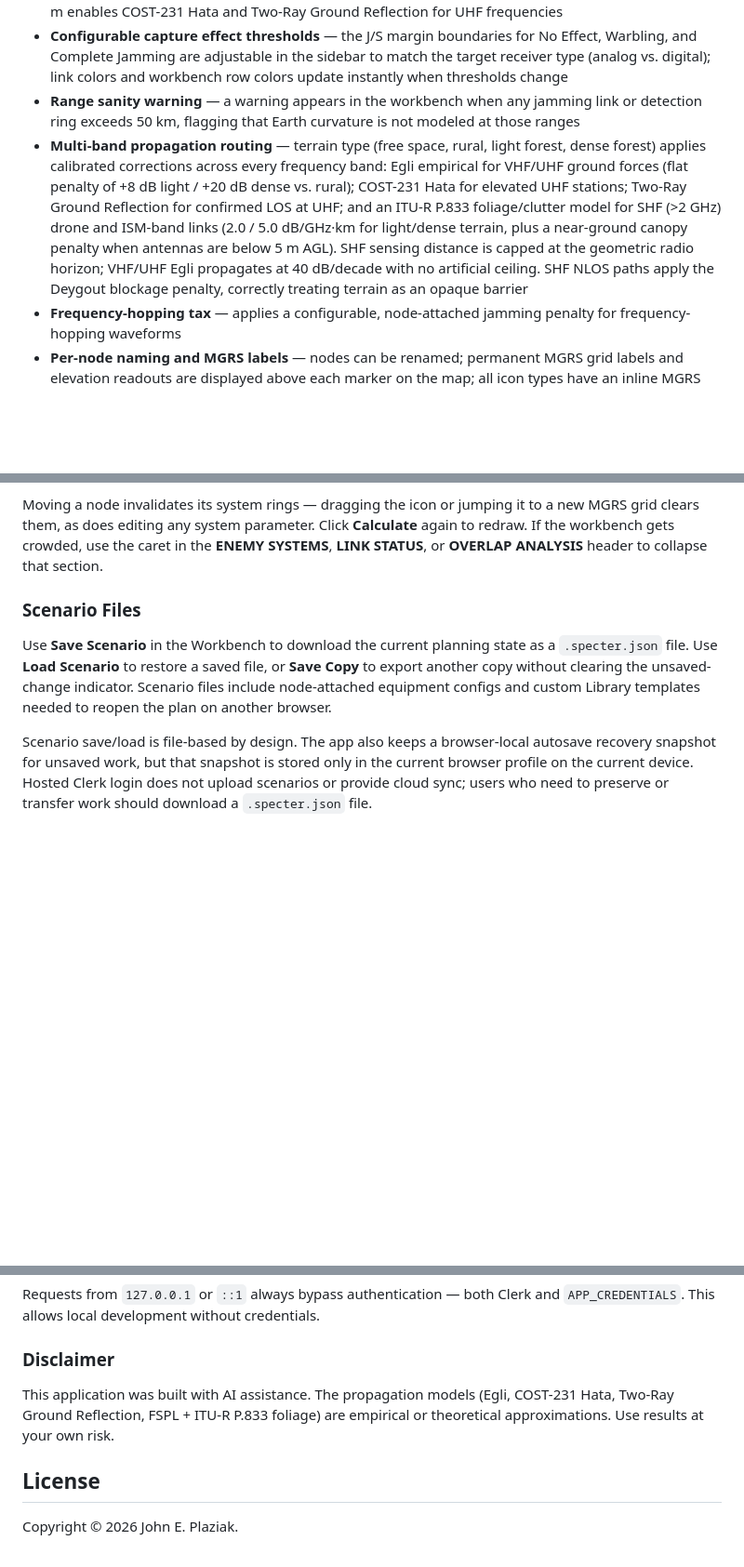
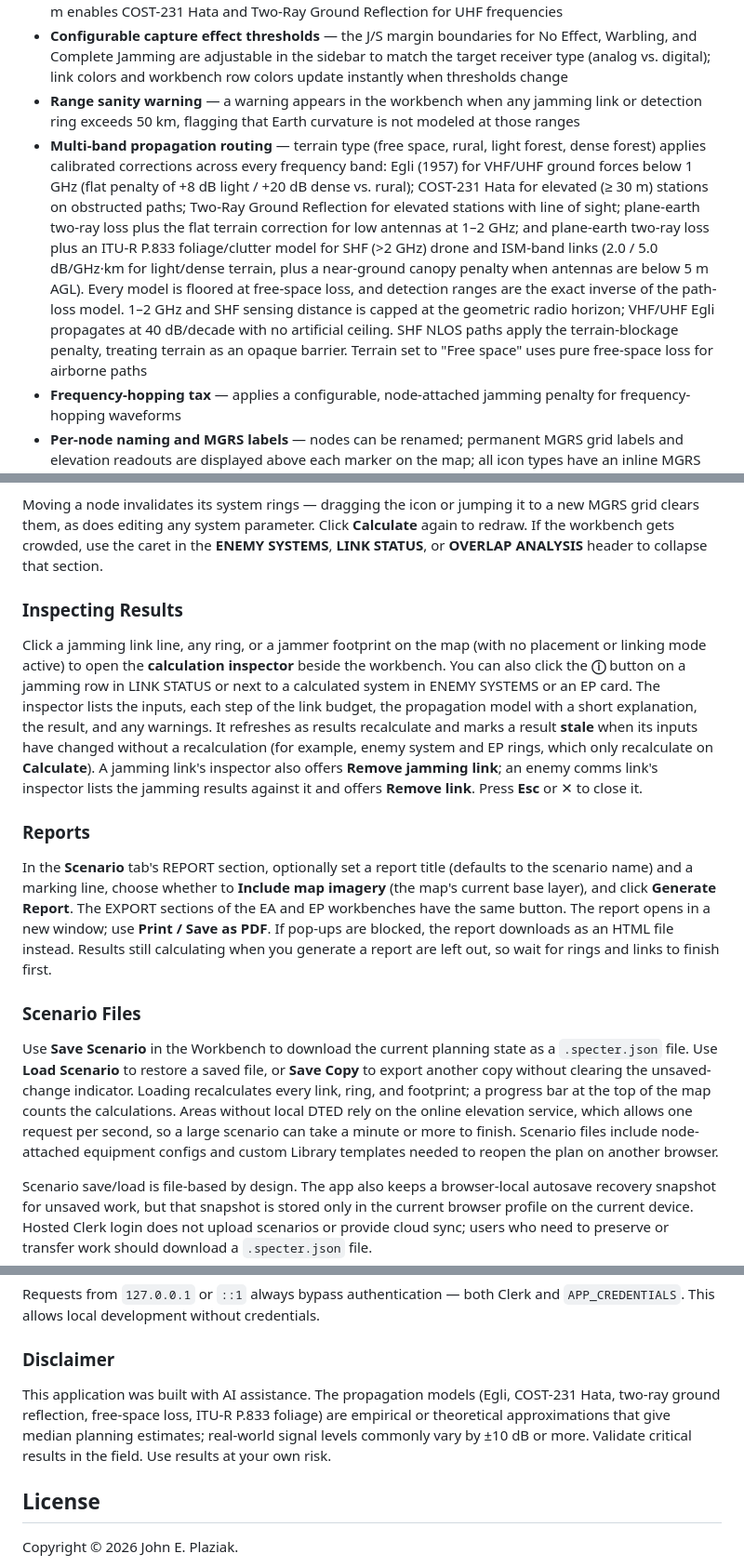
Before and after one commit to XJabor/specter-ew, a Markdown page: README.md, 3 parts joined by grey strips. Shown at 93% size. GitHub-like rendering; blank space fills up the shorter version.

```diff
--- a/README.md
+++ b/README.md
@@ -14,7 +14,7 @@ A tactical Electronic Warfare planning tool for EA/ES mission analysis. Runs loc
 - **Antenna height AGL** — each node has a configurable height above ground level (meters). Height is applied to the LOS/diffraction calculation so a mast-mounted antenna can correctly clear terrain obstacles that a ground-level node would not, and also gates the propagation model — tx height ≥ 30 m enables COST-231 Hata and Two-Ray Ground Reflection for UHF frequencies
 - **Configurable capture effect thresholds** — the J/S margin boundaries for No Effect, Warbling, and Complete Jamming are adjustable in the sidebar to match the target receiver type (analog vs. digital); link colors and workbench row colors update instantly when thresholds change
 - **Range sanity warning** — a warning appears in the workbench when any jamming link or detection ring exceeds 50 km, flagging that Earth curvature is not modeled at those ranges
-- **Multi-band propagation routing** — terrain type (free space, rural, light forest, dense forest) applies calibrated corrections across every frequency band: Egli empirical for VHF/UHF ground forces (flat penalty of +8 dB light / +20 dB dense vs. rural); COST-231 Hata for elevated UHF stations; Two-Ray Ground Reflection for confirmed LOS at UHF; and an ITU-R P.833 foliage/clutter model for SHF (>2 GHz) drone and ISM-band links (2.0 / 5.0 dB/GHz·km for light/dense terrain, plus a near-ground canopy penalty when antennas are below 5 m AGL). SHF sensing distance is capped at the geometric radio horizon; VHF/UHF Egli propagates at 40 dB/decade with no artificial ceiling. SHF NLOS paths apply the Deygout blockage penalty, correctly treating terrain as an opaque barrier
+- **Multi-band propagation routing** — terrain type (free space, rural, light forest, dense forest) applies calibrated corrections across every frequency band: Egli (1957) for VHF/UHF ground forces below 1 GHz (flat penalty of +8 dB light / +20 dB dense vs. rural); COST-231 Hata for elevated (≥ 30 m) stations on obstructed paths; Two-Ray Ground Reflection for elevated stations with line of sight; plane-earth two-ray loss plus the flat terrain correction for low antennas at 1–2 GHz; and plane-earth two-ray loss plus an ITU-R P.833 foliage/clutter model for SHF (>2 GHz) drone and ISM-band links (2.0 / 5.0 dB/GHz·km for light/dense terrain, plus a near-ground canopy penalty when antennas are below 5 m AGL). Every model is floored at free-space loss, and detection ranges are the exact inverse of the path-loss model. 1–2 GHz and SHF sensing distance is capped at the geometric radio horizon; VHF/UHF Egli propagates at 40 dB/decade with no artificial ceiling. SHF NLOS paths apply the terrain-blockage penalty, treating terrain as an opaque barrier. Terrain set to "Free space" uses pure free-space loss for airborne paths
 - **Frequency-hopping tax** — applies a configurable, node-attached jamming penalty for frequency-hopping waveforms
 - **Per-node naming and MGRS labels** — nodes can be renamed; permanent MGRS grid labels and elevation readouts are displayed above each marker on the map; all icon types have an inline MGRS input field in their popup — type a grid string and press Enter (or Go) to jump the icon to that location
 - **Marker icons** — a third icon type (black) can be placed as a reference point; shows a permanent MGRS label, supports rename and move-to-MGRS, and has no RF or link features
@@ -86,9 +89,17 @@ To model an enemy node that emits on more than one frequency, use the **ENEMY SY
 
 Moving a node invalidates its system rings — dragging the icon or jumping it to a new MGRS grid clears them, as does editing any system parameter. Click **Calculate** again to redraw. If the workbench gets crowded, use the caret in the **ENEMY SYSTEMS**, **LINK STATUS**, or **OVERLAP ANALYSIS** header to collapse that section.
 
+### Inspecting Results
+
+Click a jamming link line, any ring, or a jammer footprint on the map (with no placement or linking mode active) to open the **calculation inspector** beside the workbench. You can also click the **ⓘ** button on a jamming row in LINK STATUS or next to a calculated system in ENEMY SYSTEMS or an EP card. The inspector lists the inputs, each step of the link budget, the propagation model with a short explanation, the result, and any warnings. It refreshes as results recalculate and marks a result **stale** when its inputs have changed without a recalculation (for example, enemy system and EP rings, which only recalculate on **Calculate**). A jamming link's inspector also offers **Remove jamming link**; an enemy comms link's inspector lists the jamming results against it and offers **Remove link**. Press **Esc** or ✕ to close it.
+
+### Reports
+
+In the **Scenario** tab's REPORT section, optionally set a report title (defaults to the scenario name) and a marking line, choose whether to **Include map imagery** (the map's current base layer), and click **Generate Report**. The EXPORT sections of the EA and EP workbenches have the same button. The report opens in a new window; use **Print / Save as PDF**. If pop-ups are blocked, the report downloads as an HTML file instead. Results still calculating when you generate a report are left out, so wait for rings and links to finish first.
+
 ### Scenario Files
 
-Use **Save Scenario** in the Workbench to download the current planning state as a `.specter.json` file. Use **Load Scenario** to restore a saved file, or **Save Copy** to export another copy without clearing the unsaved-change indicator. Scenario files include node-attached equipment configs and custom Library templates needed to reopen the plan on another browser.
+Use **Save Scenario** in the Workbench to download the current planning state as a `.specter.json` file. Use **Load Scenario** to restore a saved file, or **Save Copy** to export another copy without clearing the unsaved-change indicator. Loading recalculates every link, ring, and footprint; a progress bar at the top of the map counts the calculations. Areas without local DTED rely on the online elevation service, which allows one request per second, so a large scenario can take a minute or more to finish. Scenario files include node-attached equipment configs and custom Library templates needed to reopen the plan on another browser.
 
 Scenario save/load is file-based by design. The app also keeps a browser-local autosave recovery snapshot for unsaved work, but that snapshot is stored only in the current browser profile on the current device. Hosted Clerk login does not upload scenarios or provide cloud sync; users who need to preserve or transfer work should download a `.specter.json` file.
 
@@ -192,7 +212,7 @@ python3 app.py
 Requests from `127.0.0.1` or `::1` always bypass authentication — both Clerk and `APP_CREDENTIALS`. This allows local development without credentials.
 
 ### Disclaimer
-This application was built with AI assistance. The propagation models (Egli, COST-231 Hata, Two-Ray Ground Reflection, FSPL + ITU-R P.833 foliage) are empirical or theoretical approximations. Use results at your own risk.
+This application was built with AI assistance. The propagation models (Egli, COST-231 Hata, two-ray ground reflection, free-space loss, ITU-R P.833 foliage) are empirical or theoretical approximations that give median planning estimates; real-world signal levels commonly vary by ±10 dB or more. Validate critical results in the field. Use results at your own risk.
 
 ## License
 
```
Also changed, not shown: other parts of README.md (+17 -5 lines), docs/technical_reference.md (+8 -8 lines).
